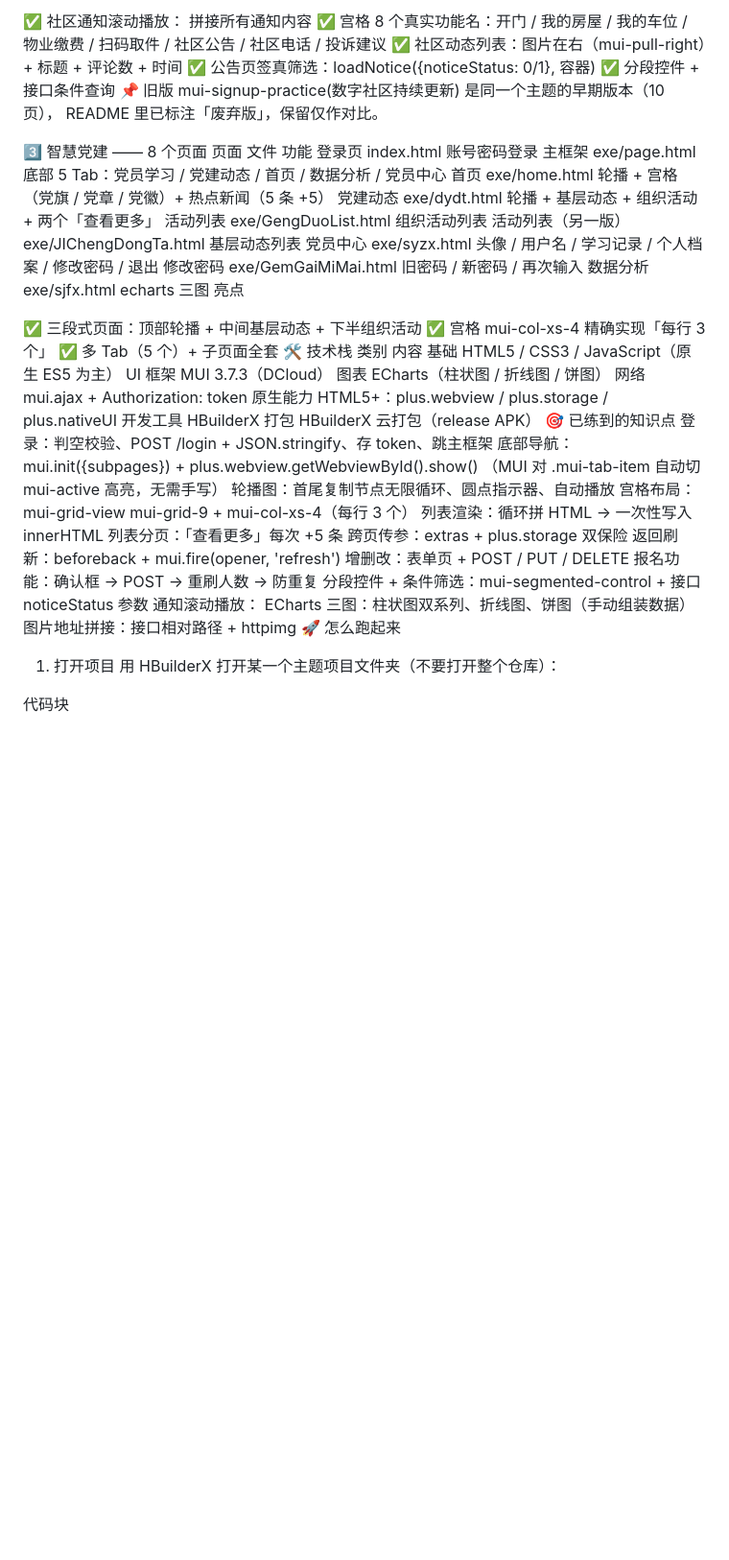
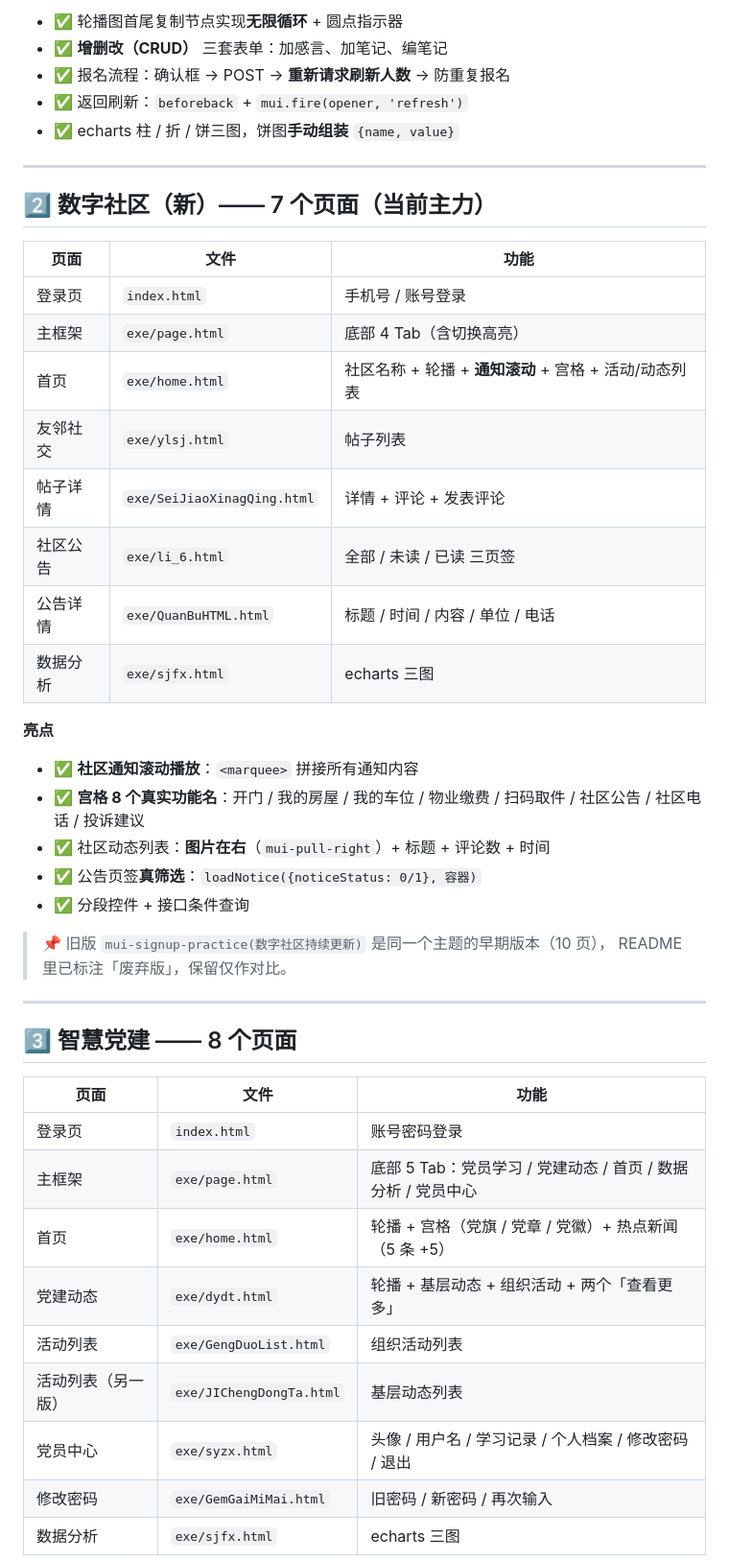
Before and after one commit to Momiao0721/mui_mabile-contest-final, a Markdown page: README.md, the part around one of its changes. Shown at 96% size. Drawn GitHub-style; blank space fills up the shorter version.

```diff
--- a/README.md
+++ b/README.md
@@ -69,55 +71,49 @@
 
-✅ 社区通知滚动播放：<marquee> 拼接所有通知内容
-✅ 宫格 8 个真实功能名：开门 / 我的房屋 / 我的车位 / 物业缴费 / 扫码取件 / 社区公告 / 社区电话 / 投诉建议
-✅ 社区动态列表：图片在右（mui-pull-right）+ 标题 + 评论数 + 时间
-✅ 公告页签真筛选：loadNotice({noticeStatus: 0/1}, 容器)
-✅ 分段控件 + 接口条件查询
-📌 旧版 mui-signup-practice(数字社区持续更新) 是同一个主题的早期版本（10 页）， README 里已标注「废弃版」，保留仅作对比。
+- ✅ 轮播图首尾复制节点实现**无限循环** + 圆点指示器
+- ✅ **增删改（CRUD）** 三套表单：加感言、加笔记、编笔记
+- ✅ 报名流程：确认框 → POST → **重新请求刷新人数** → 防重复报名
+- ✅ 返回刷新：`beforeback` + `mui.fire(opener, 'refresh')`
+- ✅ echarts 柱 / 折 / 饼三图，饼图**手动组装** `{name, value}`
 
-3️⃣ 智慧党建 —— 8 个页面
-页面	文件	功能
-登录页	index.html	账号密码登录
-主框架	exe/page.html	底部 5 Tab：党员学习 / 党建动态 / 首页 / 数据分析 / 党员中心
-首页	exe/home.html	轮播 + 宫格（党旗 / 党章 / 党徽）+ 热点新闻（5 条 +5）
-党建动态	exe/dydt.html	轮播 + 基层动态 + 组织活动 + 两个「查看更多」
-活动列表	exe/GengDuoList.html	组织活动列表
-活动列表（另一版）	exe/JIChengDongTa.html	基层动态列表
-党员中心	exe/syzx.html	头像 / 用户名 / 学习记录 / 个人档案 / 修改密码 / 退出
-修改密码	exe/GemGaiMiMai.html	旧密码 / 新密码 / 再次输入
-数据分析	exe/sjfx.html	echarts 三图
-亮点
+---
 
-✅ 三段式页面：顶部轮播 + 中间基层动态 + 下半组织活动
-✅ 宫格 mui-col-xs-4 精确实现「每行 3 个」
-✅ 多 Tab（5 个）+ 子页面全套
-🛠 技术栈
-类别	内容
-基础	HTML5 / CSS3 / JavaScript（原生 ES5 为主）
-UI 框架	MUI 3.7.3（DCloud）
-图表	ECharts（柱状图 / 折线图 / 饼图）
-网络	mui.ajax + Authorization: token
-原生能力	HTML5+：plus.webview / plus.storage / plus.nativeUI
-开发工具	HBuilderX
-打包	HBuilderX 云打包（release APK）
-🎯 已练到的知识点
- 登录：判空校验、POST /login + JSON.stringify、存 token、跳主框架
- 底部导航：mui.init({subpages}) + plus.webview.getWebviewById().show() （MUI 对 .mui-tab-item 自动切 mui-active 高亮，无需手写）
- 轮播图：首尾复制节点无限循环、圆点指示器、自动播放
- 宫格布局：mui-grid-view mui-grid-9 + mui-col-xs-4（每行 3 个）
- 列表渲染：循环拼 HTML → 一次性写入 innerHTML
- 列表分页：「查看更多」每次 +5 条
- 跨页传参：extras + plus.storage 双保险
- 返回刷新：beforeback + mui.fire(opener, 'refresh')
- 增删改：表单页 + POST / PUT / DELETE
- 报名功能：确认框 → POST → 重刷人数 → 防重复
- 分段控件 + 条件筛选：mui-segmented-control + 接口 noticeStatus 参数
- 通知滚动播放：<marquee>
- ECharts 三图：柱状图双系列、折线图、饼图（手动组装数据）
- 图片地址拼接：接口相对路径 + httpimg
-🚀 怎么跑起来
-1. 打开项目
-用 HBuilderX 打开某一个主题项目文件夹（不要打开整个仓库）：
+## 2️⃣ 数字社区（新）—— 7 个页面（当前主力）
 
-代码块
+| 页面 | 文件 | 功能 |
+|---|---|---|
+| 登录页 | `index.html` | 手机号 / 账号登录 |
+| 主框架 | `exe/page.html` | 底部 4 Tab（含切换高亮） |
+| 首页 | `exe/home.html` | 社区名称 + 轮播 + **通知滚动** + 宫格 + 活动/动态列表 |
+| 友邻社交 | `exe/ylsj.html` | 帖子列表 |
+| 帖子详情 | `exe/SeiJiaoXinagQing.html` | 详情 + 评论 + 发表评论 |
+| 社区公告 | `exe/li_6.html` | 全部 / 未读 / 已读 三页签 |
+| 公告详情 | `exe/QuanBuHTML.html` | 标题 / 时间 / 内容 / 单位 / 电话 |
+| 数据分析 | `exe/sjfx.html` | echarts 三图 |
 
+**亮点**
 
+- ✅ **社区通知滚动播放**：`<marquee>` 拼接所有通知内容
+- ✅ **宫格 8 个真实功能名**：开门 / 我的房屋 / 我的车位 / 物业缴费 / 扫码取件 / 社区公告 / 社区电话 / 投诉建议
+- ✅ 社区动态列表：**图片在右**（`mui-pull-right`）+ 标题 + 评论数 + 时间
+- ✅ 公告页签**真筛选**：`loadNotice({noticeStatus: 0/1}, 容器)`
+- ✅ 分段控件 + 接口条件查询
+
+> 📌 旧版 `mui-signup-practice(数字社区持续更新)` 是同一个主题的早期版本（10 页），
+> README 里已标注「废弃版」，保留仅作对比。
+
+---
+
+## 3️⃣ 智慧党建 —— 8 个页面
+
+| 页面 | 文件 | 功能 |
+|---|---|---|
+| 登录页 | `index.html` | 账号密码登录 |
+| 主框架 | `exe/page.html` | 底部 5 Tab：党员学习 / 党建动态 / 首页 / 数据分析 / 党员中心 |
+| 首页 | `exe/home.html` | 轮播 + 宫格（党旗 / 党章 / 党徽）+ 热点新闻（5 条 +5）|
+| 党建动态 | `exe/dydt.html` | 轮播 + 基层动态 + 组织活动 + 两个「查看更多」|
+| 活动列表 | `exe/GengDuoList.html` | 组织活动列表 |
+| 活动列表（另一版）| `exe/JIChengDongTa.html` | 基层动态列表 |
+| 党员中心 | `exe/syzx.html` | 头像 / 用户名 / 学习记录 / 个人档案 / 修改密码 / 退出 |
+| 修改密码 | `exe/GemGaiMiMai.html` | 旧密码 / 新密码 / 再次输入 |
+| 数据分析 | `exe/sjfx.html` | echarts 三图 |
+
```
Also changed, not shown: other parts of README.md (+167 -91 lines).
